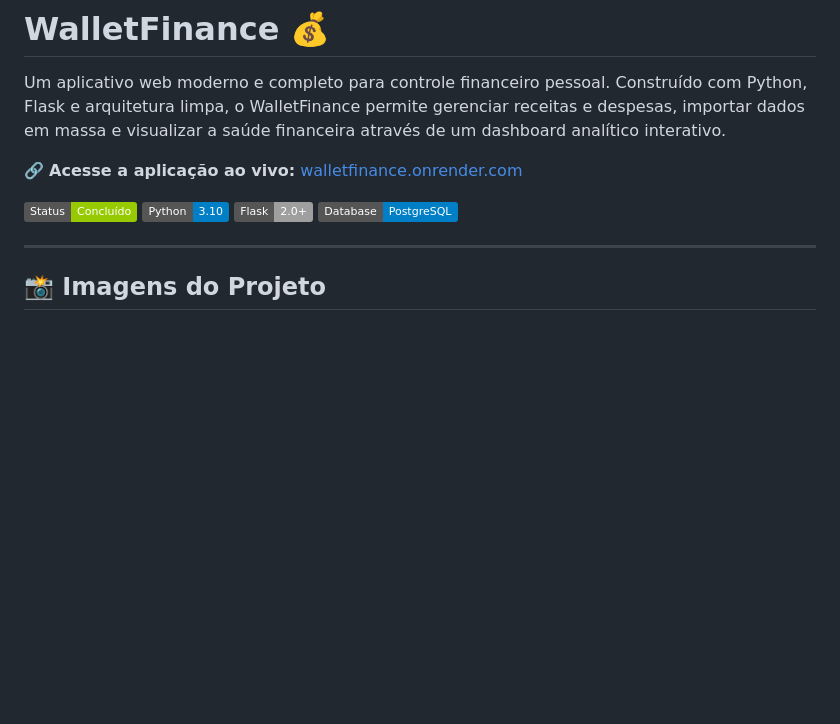
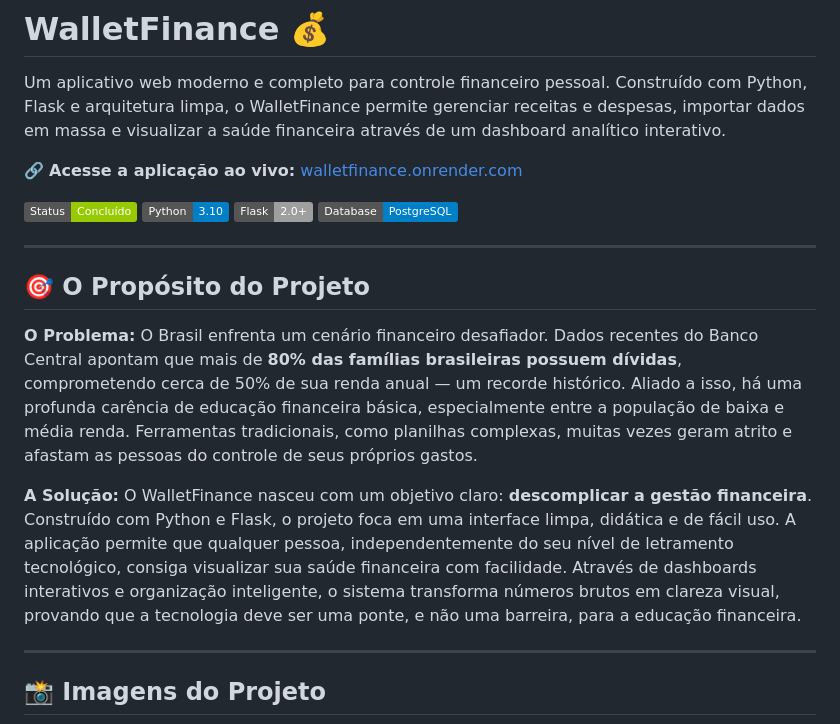
Before and after one commit to brunoramalho01/walletfinance, a Markdown page: README.md, the part around the change. GitHub-like rendering; badges without logos; blank space fills up the shorter version.

Commit message:
Atualização do Objetivo

```diff
--- a/README.md
+++ b/README.md
@@ -8,6 +8,14 @@ Um aplicativo web moderno e completo para controle financeiro pessoal. Construí
 ![Python](https://img.shields.io/badge/Python-3.10-blue.svg)
 ![Flask](https://img.shields.io/badge/Flask-2.0+-lightgrey.svg)
 ![PostgreSQL](https://img.shields.io/badge/Database-PostgreSQL-blue)
+
+---
+
+## 🎯 O Propósito do Projeto
+
+**O Problema:** O Brasil enfrenta um cenário financeiro desafiador. Dados recentes do Banco Central apontam que mais de **80% das famílias brasileiras possuem dívidas**, comprometendo cerca de 50% de sua renda anual — um recorde histórico. Aliado a isso, há uma profunda carência de educação financeira básica, especialmente entre a população de baixa e média renda. Ferramentas tradicionais, como planilhas complexas, muitas vezes geram atrito e afastam as pessoas do controle de seus próprios gastos.
+
+**A Solução:** O WalletFinance nasceu com um objetivo claro: **descomplicar a gestão financeira**. Construído com Python e Flask, o projeto foca em uma interface limpa, didática e de fácil uso. A aplicação permite que qualquer pessoa, independentemente do seu nível de letramento tecnológico, consiga visualizar sua saúde financeira com facilidade. Através de dashboards interativos e organização inteligente, o sistema transforma números brutos em clareza visual, provando que a tecnologia deve ser uma ponte, e não uma barreira, para a educação financeira.
 
 ---
 
```
